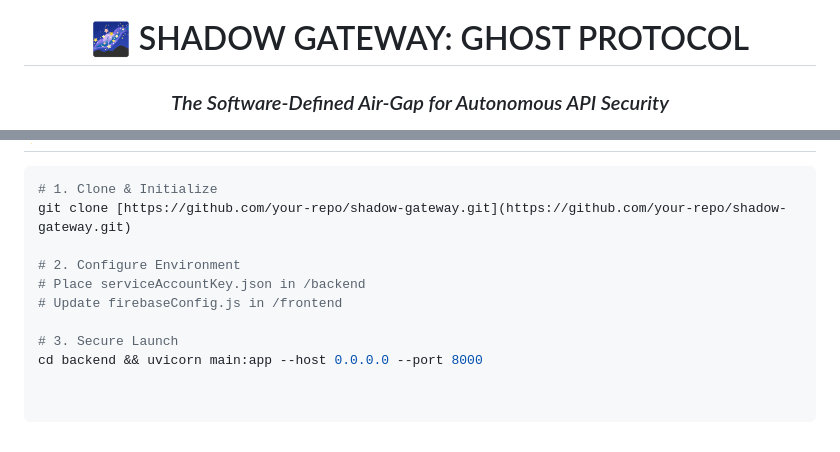
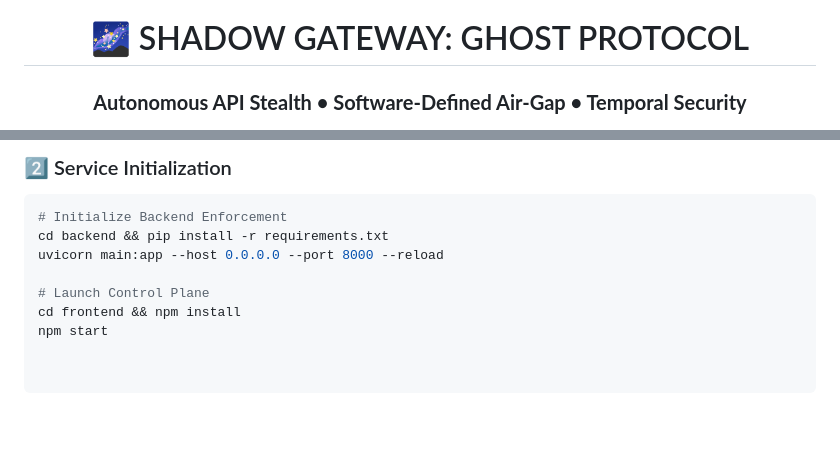
Before and after one commit to Aryan0819/shadow-gateway, a Markdown page: README.md, 2 parts joined by grey strips. Drawn GitHub-style.

````diff
--- a/README.md
+++ b/README.md
@@ -1,5 +1,5 @@
 <div align="center">
 
 # 🌌 SHADOW GATEWAY: GHOST PROTOCOL
-### *The Software-Defined Air-Gap for Autonomous API Security*
+### **Autonomous API Stealth • Software-Defined Air-Gap • Temporal Security**
 
@@ -75,10 +81,9 @@ The core engine is powered by **FastAPI** (Python), implementing:
+### 2️⃣ Service Initialization
 ```bash
-# 1. Clone & Initialize
-git clone [https://github.com/your-repo/shadow-gateway.git](https://github.com/your-repo/shadow-gateway.git)
+# Initialize Backend Enforcement
+cd backend && pip install -r requirements.txt
+uvicorn main:app --host 0.0.0.0 --port 8000 --reload
 
-# 2. Configure Environment
-# Place serviceAccountKey.json in /backend
-# Update firebaseConfig.js in /frontend
-
-# 3. Secure Launch
-cd backend && uvicorn main:app --host 0.0.0.0 --port 8000
+# Launch Control Plane
+cd frontend && npm install
+npm start
````
Also changed, not shown: other parts of README.md (+36 -30 lines).
